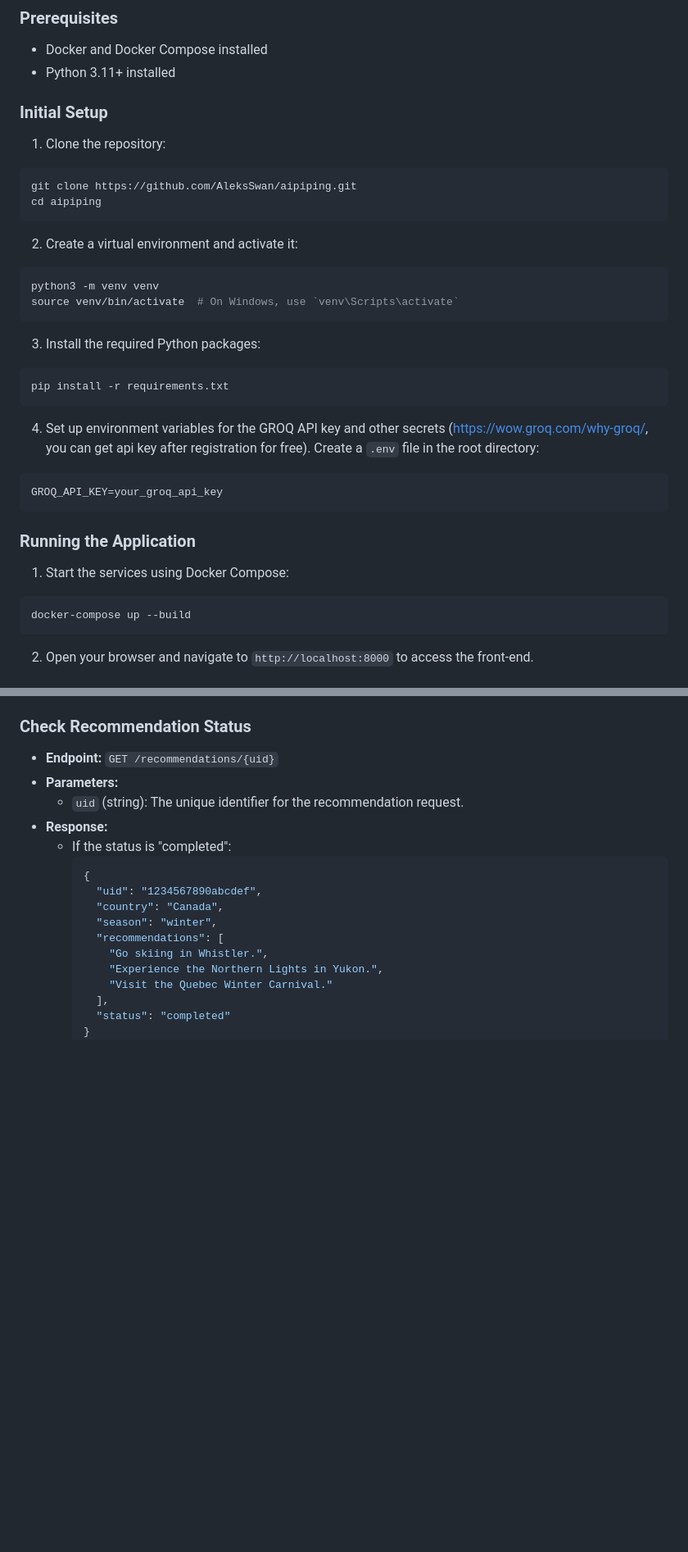
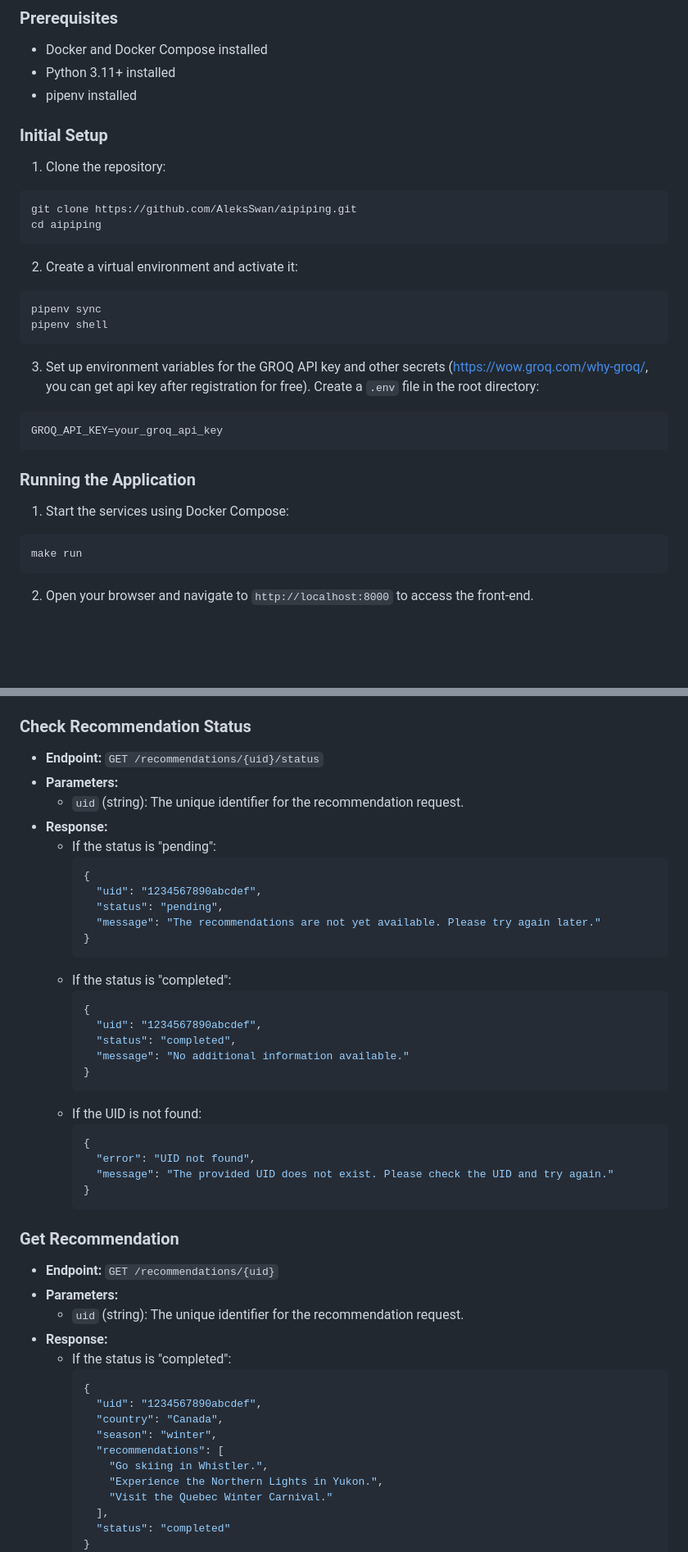
Before and after one commit to AleksSwan/aipiping, a Markdown page: README.md, 2 parts joined by grey strips. Shown at 82% size. Drawn GitHub-style; blank space fills up the shorter version.

````diff
--- a/readme.md
+++ b/README.md
@@ -15,6 +15,7 @@ This project is a scalable FastAPI application that serves an endpoint to recomm
 
 - Docker and Docker Compose installed
 - Python 3.11+ installed
+- pipenv installed
 
 ### Initial Setup
 
@@ -28,17 +29,11 @@ cd aipiping
 2. Create a virtual environment and activate it:
 
 ```bash
-python3 -m venv venv
-source venv/bin/activate  # On Windows, use `venv\Scripts\activate`
+pipenv sync
+pipenv shell
 ```
 
-3. Install the required Python packages:
-
-```bash
-pip install -r requirements.txt
-```
-
-4. Set up environment variables for the GROQ API key and other secrets (https://wow.groq.com/why-groq/, you can get api key after registration for free). Create a `.env` file in the root directory:
+3. Set up environment variables for the GROQ API key and other secrets (https://wow.groq.com/why-groq/, you can get api key after registration for free). Create a `.env` file in the root directory:
 
 ```env
 GROQ_API_KEY=your_groq_api_key
@@ -49,7 +44,7 @@ GROQ_API_KEY=your_groq_api_key
 1. Start the services using Docker Compose:
 
 ```bash
-docker-compose up --build
+make run
 ```
 
 2. Open your browser and navigate to `http://localhost:8000` to access the front-end.
@@ -66,6 +61,36 @@ docker-compose up --build
   - `uid` (string): The unique identifier for the request.
 
 ### Check Recommendation Status
+
+- **Endpoint:** `GET /recommendations/{uid}/status`
+- **Parameters:**
+  - `uid` (string): The unique identifier for the recommendation request.
+- **Response:**
+  - If the status is "pending":
+    ```json
+    {
+      "uid": "1234567890abcdef",
+      "status": "pending",
+      "message": "The recommendations are not yet available. Please try again later."
+    }
+    ```
+  - If the status is "completed":
+    ```json
+    {
+      "uid": "1234567890abcdef",
+      "status": "completed",
+      "message": "No additional information available."
+    }
+    ```
+  - If the UID is not found:
+    ```json
+    {
+      "error": "UID not found",
+      "message": "The provided UID does not exist. Please check the UID and try again."
+    }
+    ```
+
+### Get Recommendation
 
 - **Endpoint:** `GET /recommendations/{uid}`
 - **Parameters:**
````
Also changed, not shown: other parts of README.md (+3 -11 lines).
